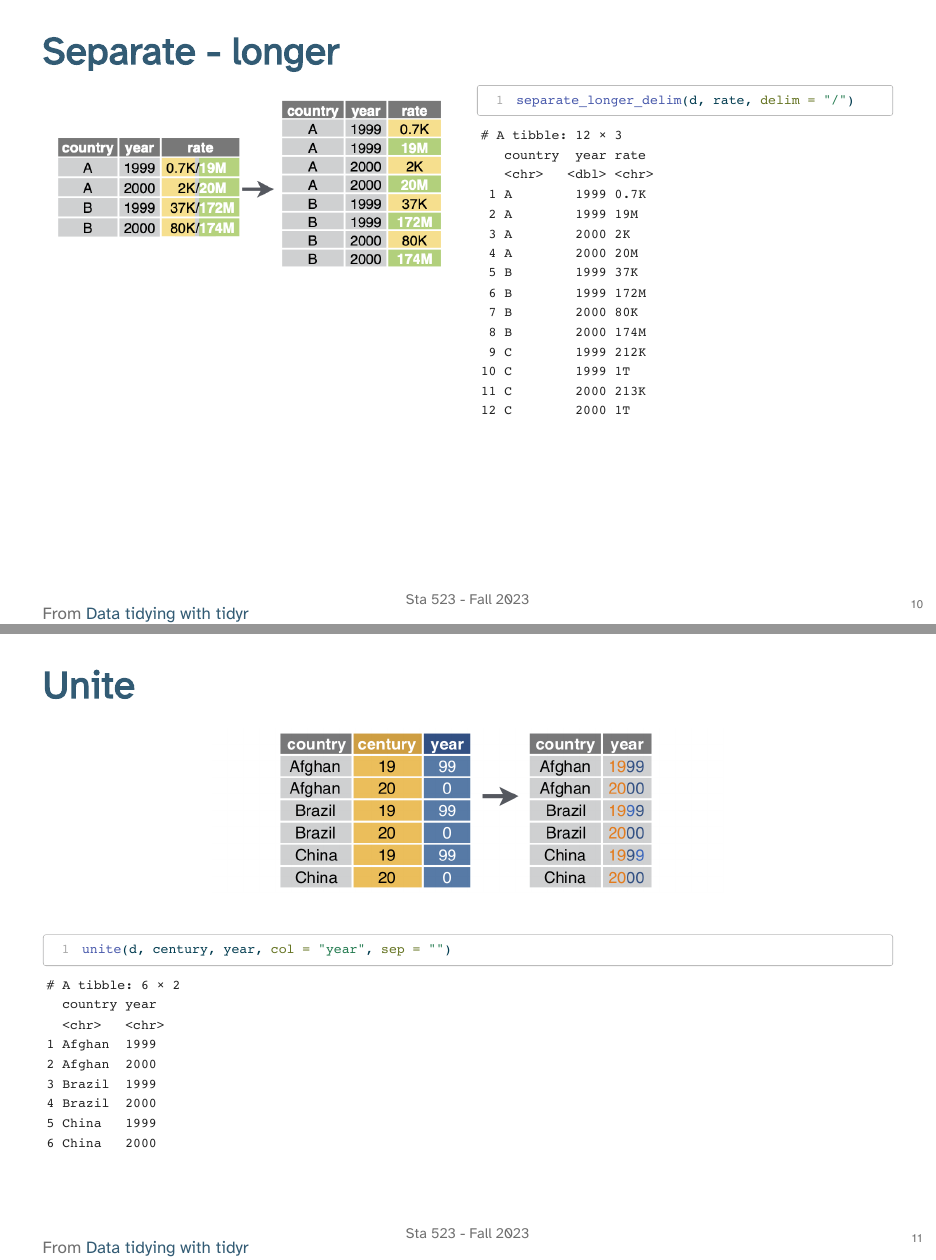
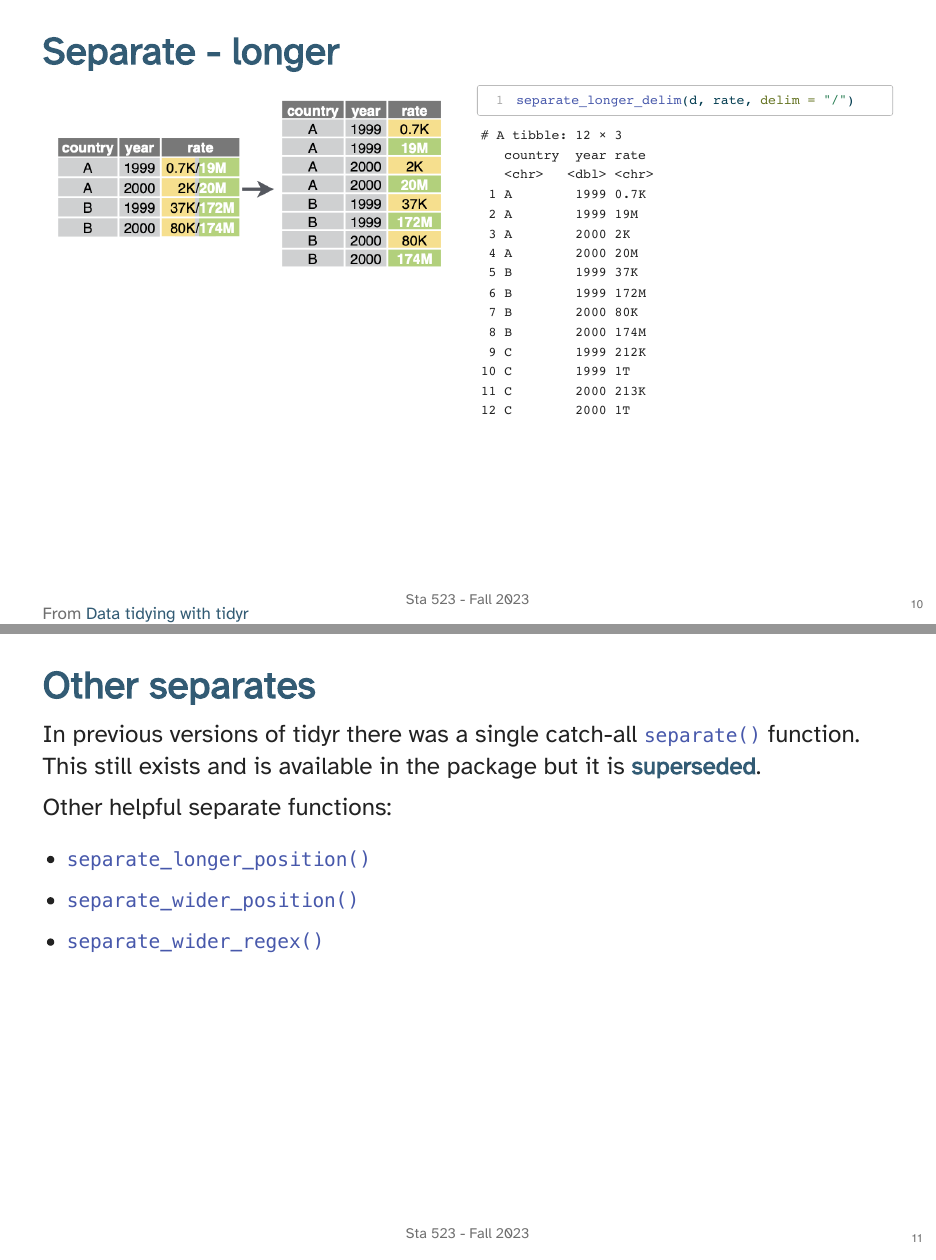
Before and after one commit to sta523-fa23/sta523-fa23.github.io, a Quarto document (docs/slides/Lec07.qmd): pages 9 and 10 of 38 before the commit and pages 9 and 10 of 39 after it, joined at a grey line. The pictures show the output file static/slides/Lec07.pdf that the author committed with the source.

Commit message:
Make update

```diff
--- a/docs/slides/Lec07.qmd
+++ b/docs/slides/Lec07.qmd
@@ -187,6 +187,20 @@ separate_longer_delim(d, rate, delim = "/")
 ::: {.aside}
 From [Data tidying with tidyr](https://raw.githubusercontent.com/rstudio/cheatsheets/main/tidyr.pdf)
 :::
+
+## Other separates
+
+In previous versions of tidyr there was a single catch-all `separate()` function. This still exists and is available in the package but it is [**superseded**](https://lifecycle.r-lib.org/articles/stages.html).
+
+Other helpful separate functions:
+
+* `separate_longer_position()`
+
+* `separate_wider_position()`
+
+* `separate_wider_regex()`
+
+
 
 
 ## Unite
```
Also changed, not shown: static/slides/Lec07.qmd (+14 -0 lines), static/slides/Lec07.pdf, 1 other file.
